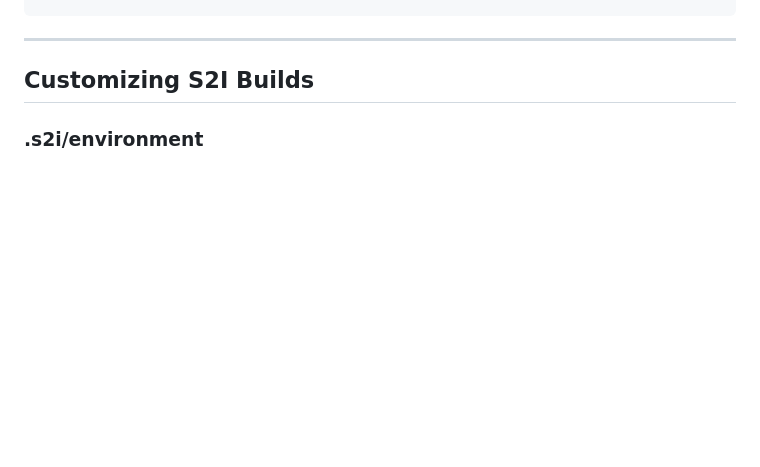
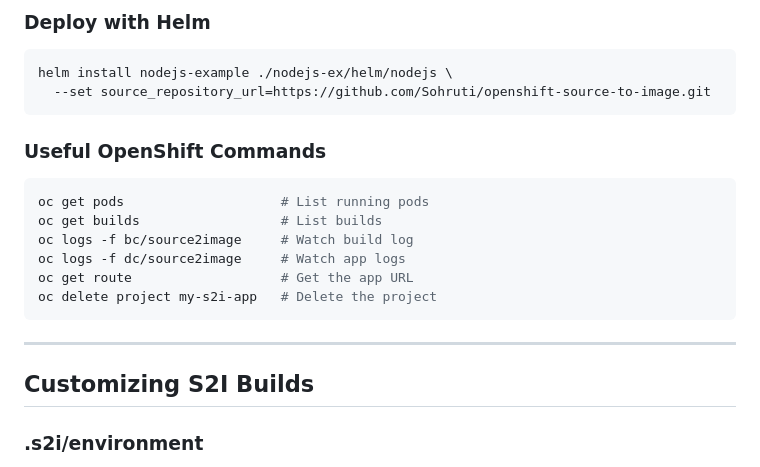
Before and after one commit to Sohruti/openshift-source-to-image, a Markdown page: S2I.md, the part around one of its changes. Drawn GitHub-style; blank space fills up the shorter version.

````diff
--- a/S2I.md
+++ b/S2I.md
@@ -336,3 +382,19 @@ oc get route
+### Deploy with Helm
+
+```bash
+helm install nodejs-example ./nodejs-ex/helm/nodejs \
+  --set source_repository_url=https://github.com/Sohruti/openshift-source-to-image.git
+```
+
+### Useful OpenShift Commands
+
+```bash
+oc get pods                    # List running pods
+oc get builds                  # List builds
+oc logs -f bc/source2image     # Watch build log
+oc logs -f dc/source2image     # Watch app logs
+oc get route                   # Get the app URL
+oc delete project my-s2i-app   # Delete the project
 ```
 
 ---
````
Also changed, not shown: other parts of S2I.md (+59 -13 lines).
